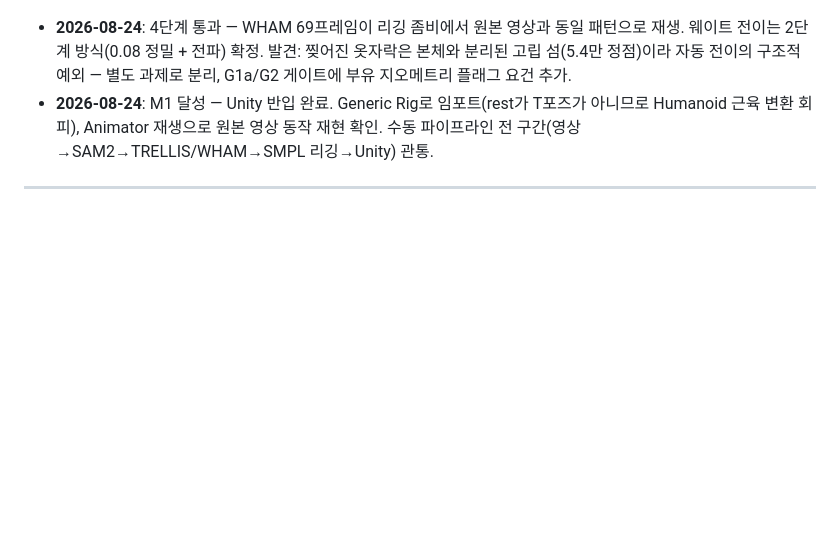
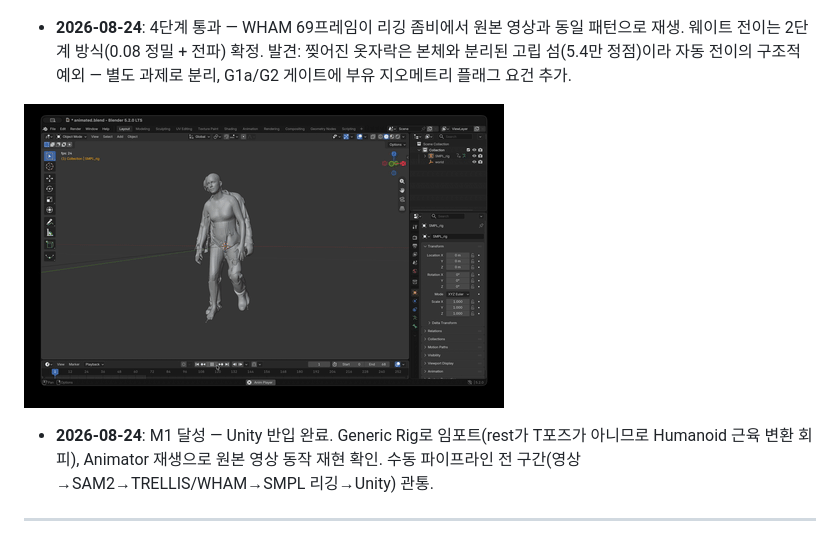
Before and after one commit to chaeee01/Video2UnityAvatar-Pipeline, a Markdown page: docs/PROJECT_STATUS.md, the part around the change. GitHub-like rendering; blank space fills up the shorter version.

Commit message:
docs: Blender 재생 검증 GIF 참조 복원
Co-Authored-By: Claude Opus 5 (1M context) <noreply@anthropic.com>

```diff
--- a/docs/PROJECT_STATUS.md
+++ b/docs/PROJECT_STATUS.md
@@ -206,6 +206,9 @@ WHAM betas(체형) + 키프레임 pose(자세) → 그 좀비와 같은 자세·
 ![캐릭터 에셋 4종](assets/char_assets_4.png)
 
 - **2026-08-24**: 4단계 통과 — WHAM 69프레임이 리깅 좀비에서 원본 영상과 동일 패턴으로 재생. 웨이트 전이는 2단계 방식(0.08 정밀 + 전파) 확정. 발견: 찢어진 옷자락은 본체와 분리된 고립 섬(5.4만 정점)이라 자동 전이의 구조적 예외 — 별도 과제로 분리, G1a/G2 게이트에 부유 지오메트리 플래그 요건 추가.
+
+![Blender 재생 검증 (Unity 반입 전 단계)](assets/wham_playback_blender.gif)
+
 - **2026-08-24**: M1 달성 — Unity 반입 완료. Generic Rig로 임포트(rest가 T포즈가 아니므로 Humanoid 근육 변환 회피), Animator 재생으로 원본 영상 동작 재현 확인. 수동 파이프라인 전 구간(영상→SAM2→TRELLIS/WHAM→SMPL 리깅→Unity) 관통.
 
 ---
```
